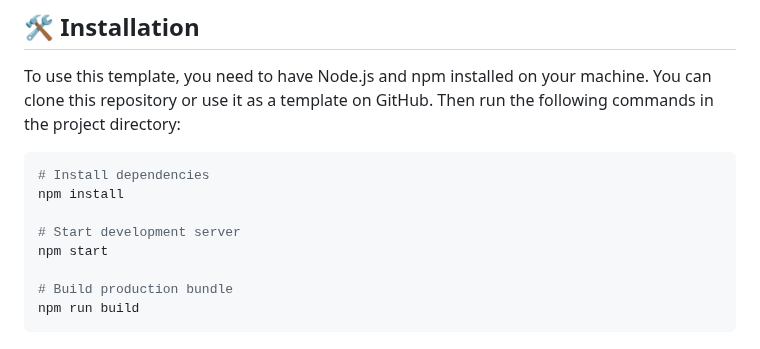
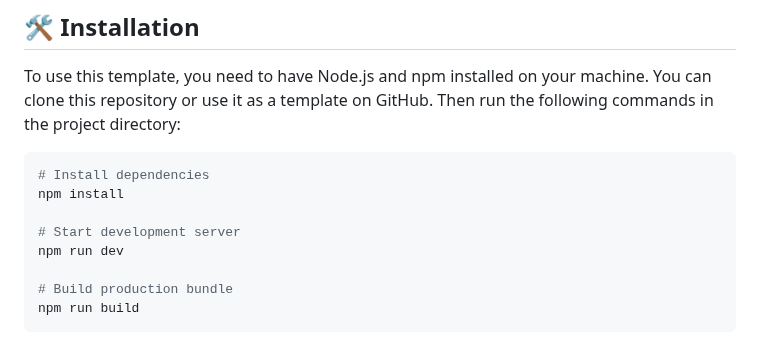
Before and after one commit to kamishino/front-end-starter, a Markdown page: README.md, the part around the change. Drawn GitHub-style.

Commit message:
docs: Update README.md

```diff
--- a/README.md
+++ b/README.md
@@ -19,7 +19,7 @@ To use this template, you need to have Node.js and npm installed on your machine
 npm install
 
 # Start development server
-npm start
+npm run dev
 
 # Build production bundle
 npm run build
```
